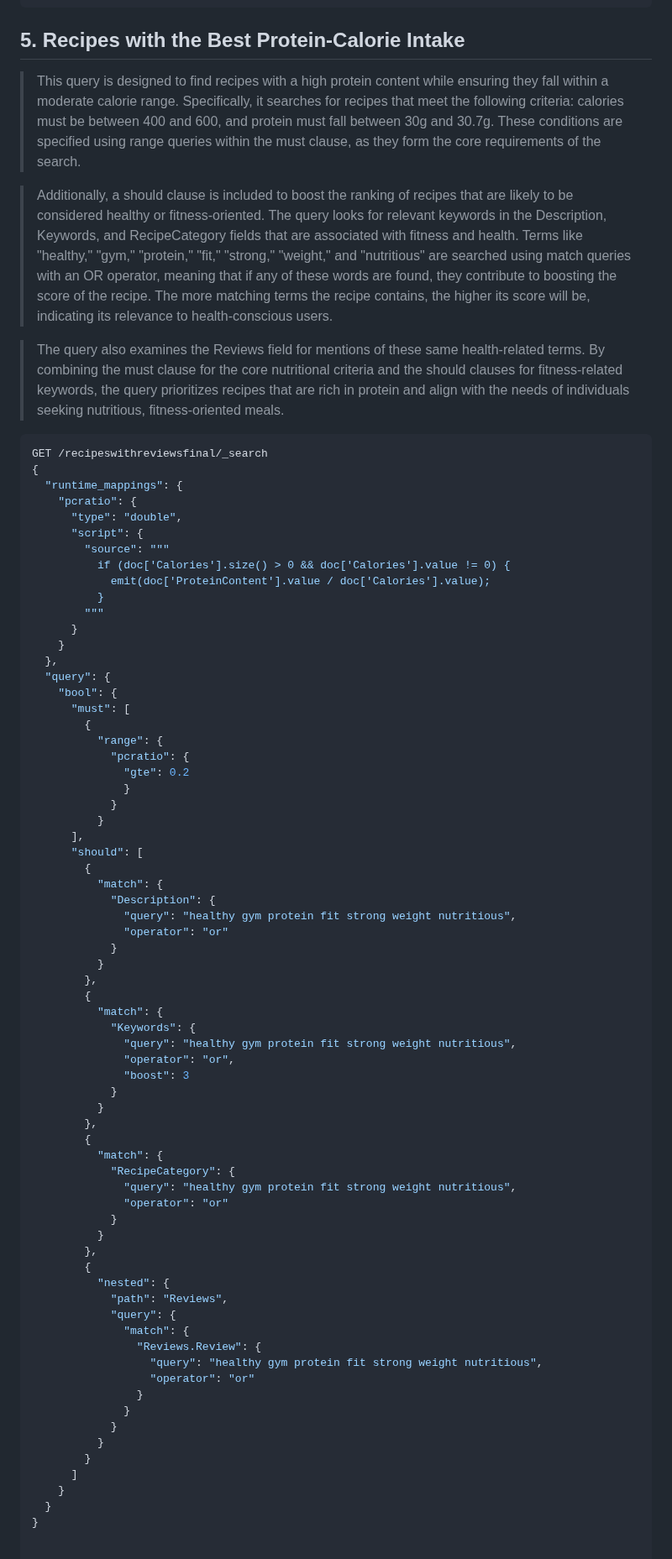
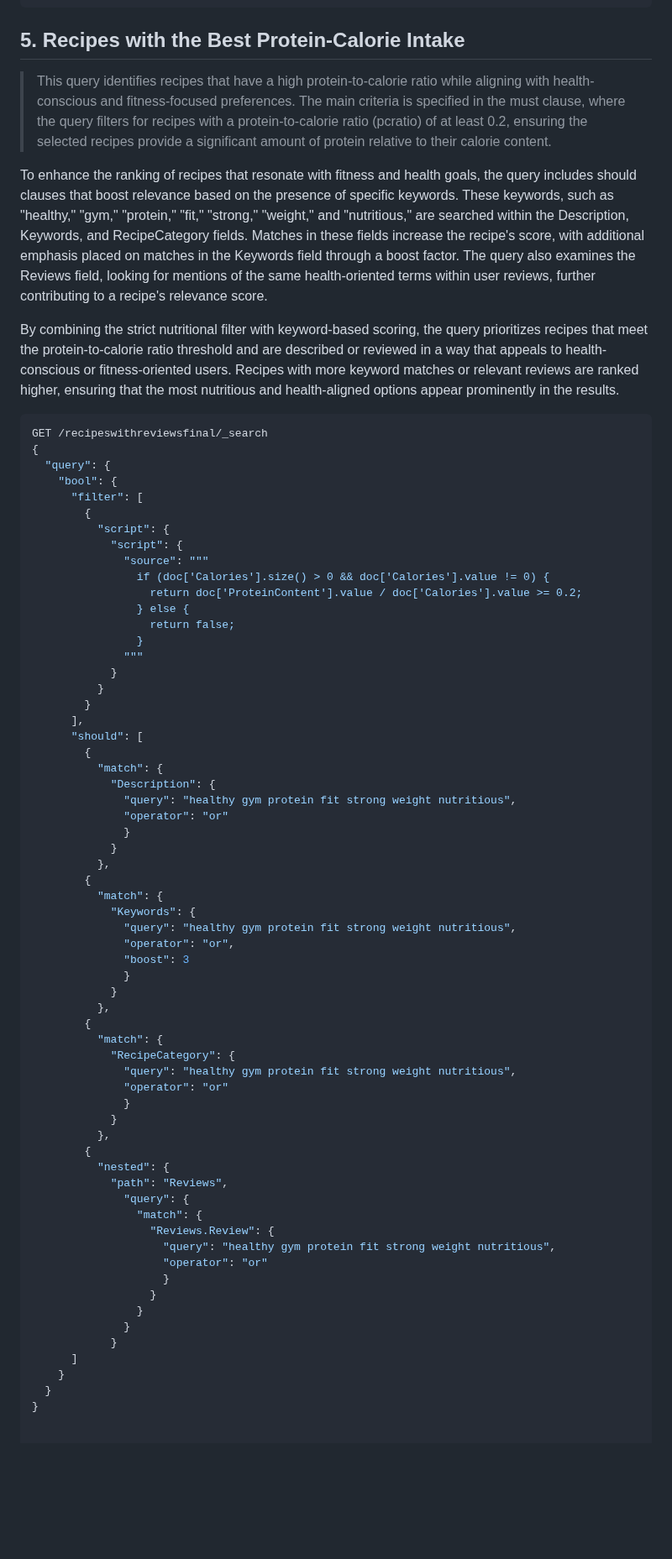
Before and after one commit to PaoloGinefra/SMBUD_project_24, a Markdown page: ideasElasticsearch.md, the part around one of its changes. Shown at 84% size. GitHub-like rendering; blank space fills up the shorter version.

Commit message:
feat: query 5 changed

````diff
--- a/ideasElasticsearch.md
+++ b/ideasElasticsearch.md
@@ -402,36 +402,30 @@ GET /recipeswithreviewsfinal/_search
 ```
 ## 5. Recipes with the Best Protein-Calorie Intake
 
->This query is designed to find recipes with a high protein content while ensuring they fall within a moderate calorie range. Specifically, it searches for recipes that meet the following criteria: calories must be between 400 and 600, and protein must fall between 30g and 30.7g. These conditions are specified using range queries within the must clause, as they form the core requirements of the search.
+>This query identifies recipes that have a high protein-to-calorie ratio while aligning with health-conscious and fitness-focused preferences. The main criteria is specified in the must clause, where the query filters for recipes with a protein-to-calorie ratio (pcratio) of at least 0.2, ensuring the selected recipes provide a significant amount of protein relative to their calorie content.
 
->Additionally, a should clause is included to boost the ranking of recipes that are likely to be considered healthy or fitness-oriented. The query looks for relevant keywords in the Description, Keywords, and RecipeCategory fields that are associated with fitness and health. Terms like "healthy," "gym," "protein," "fit," "strong," "weight," and "nutritious" are searched using match queries with an OR operator, meaning that if any of these words are found, they contribute to boosting the score of the recipe. The more matching terms the recipe contains, the higher its score will be, indicating its relevance to health-conscious users.
+To enhance the ranking of recipes that resonate with fitness and health goals, the query includes should clauses that boost relevance based on the presence of specific keywords. These keywords, such as "healthy," "gym," "protein," "fit," "strong," "weight," and "nutritious," are searched within the Description, Keywords, and RecipeCategory fields. Matches in these fields increase the recipe's score, with additional emphasis placed on matches in the Keywords field through a boost factor. The query also examines the Reviews field, looking for mentions of the same health-oriented terms within user reviews, further contributing to a recipe's relevance score.
 
->The query also examines the Reviews field for mentions of these same health-related terms. By combining the must clause for the core nutritional criteria and the should clauses for fitness-related keywords, the query prioritizes recipes that are rich in protein and align with the needs of individuals seeking nutritious, fitness-oriented meals.
+By combining the strict nutritional filter with keyword-based scoring, the query prioritizes recipes that meet the protein-to-calorie ratio threshold and are described or reviewed in a way that appeals to health-conscious or fitness-oriented users. Recipes with more keyword matches or relevant reviews are ranked higher, ensuring that the most nutritious and health-aligned options appear prominently in the results.
 ```json
 GET /recipeswithreviewsfinal/_search
 {
-  "runtime_mappings": {
-    "pcratio": {
-      "type": "double",
-      "script": {
-        "source": """
-          if (doc['Calories'].size() > 0 && doc['Calories'].value != 0) {
-            emit(doc['ProteinContent'].value / doc['Calories'].value);
-          }
-        """
-      }
-    }
-  },
   "query": {
     "bool": {
-      "must": [
+      "filter": [
         {
-          "range": {
-            "pcratio": {
-              "gte": 0.2
-              }
+          "script": {
+            "script": {
+              "source": """
+                if (doc['Calories'].size() > 0 && doc['Calories'].value != 0) {
+                  return doc['ProteinContent'].value / doc['Calories'].value >= 0.2;
+                } else {
+                  return false;
+                }
+              """
             }
           }
+        }
       ],
       "should": [
         {
@@ -439,39 +433,39 @@ GET /recipeswithreviewsfinal/_search
             "Description": {
               "query": "healthy gym protein fit strong weight nutritious",
               "operator": "or"
+              }
             }
-          }
-        },
+          },
         {
           "match": {
             "Keywords": {
               "query": "healthy gym protein fit strong weight nutritious",
               "operator": "or",
               "boost": 3
+              }
             }
-          }
-        },
+          },
         {
           "match": {
             "RecipeCategory": {
               "query": "healthy gym protein fit strong weight nutritious",
               "operator": "or"
+              }
             }
-          }
-        },
+          },
         {
           "nested": {
             "path": "Reviews",
-            "query": {
-              "match": {
-                "Reviews.Review": {
-                  "query": "healthy gym protein fit strong weight nutritious",
-                  "operator": "or"
+              "query": {
+                "match": {
+                  "Reviews.Review": {
+                    "query": "healthy gym protein fit strong weight nutritious",
+                    "operator": "or"
+                    }
+                  }
                 }
               }
             }
-          }
-        }
       ]
     }
   }
````
Also changed, not shown: other parts of ideasElasticsearch.md (+3 -3 lines).
